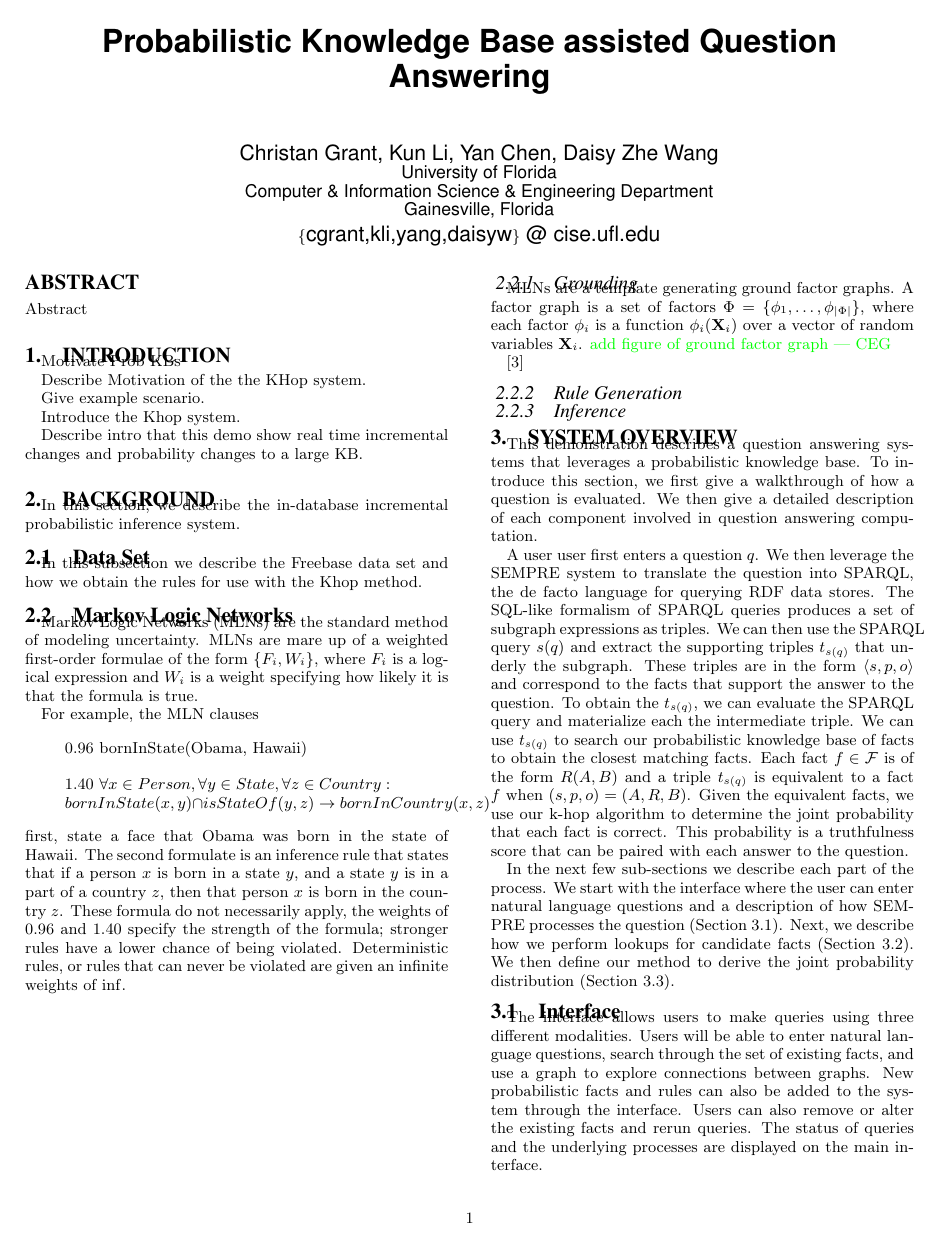
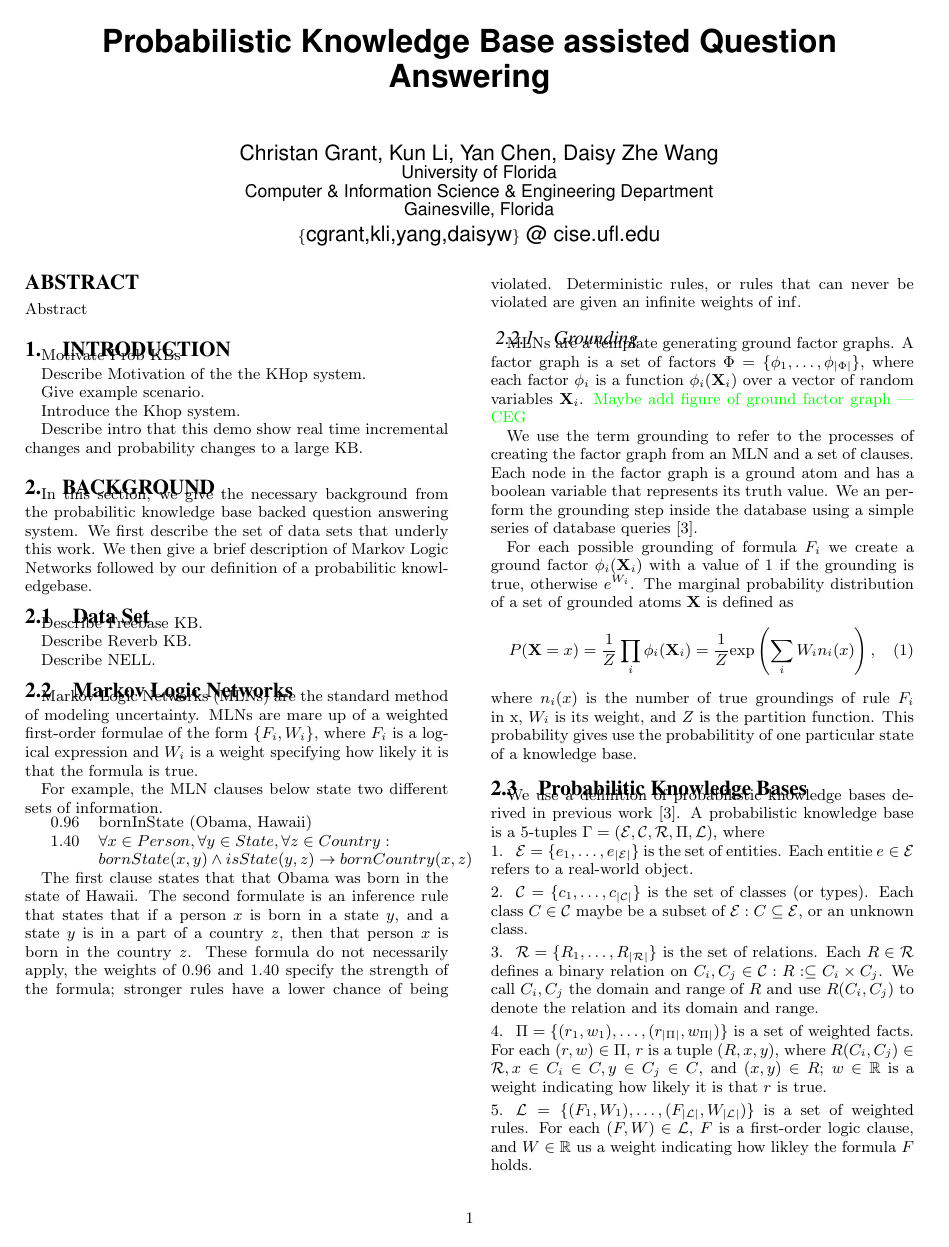
Before and after one commit to cegme/probqa, a LaTeX document (paper/vldb15-demo/cgrant-vldb15.tex, which reads paper/vldb15-demo/content/background.tex): page 1 of 2 before the commit and page 1 of 3 after it. Compiled offline with pdfLaTeX.

Commit message:
A good start on the background section. Ask Yang for help in developing the data set section

```diff
--- a/paper/vldb15-demo/cgrant-vldb15.tex
+++ b/paper/vldb15-demo/cgrant-vldb15.tex
@@ -10,6 +10,12 @@
 \usepackage{cases}
 \usepackage{listings}
 \usepackage{color}
+%\usepackage{algorithmic}
+\usepackage[]{algorithm2e}
+\usepackage[noend]{algpseudocode}
+\usepackage{enumitem}
+
+
 
 \newcommand{\ceg}[1]{{\textcolor{green}{#1 --- CEG}}}
 
--- a/paper/vldb15-demo/content/background.tex
+++ b/paper/vldb15-demo/content/background.tex
@@ -1,10 +1,16 @@
 
 \section{Background}
 
-In this section, we describe the in-database incremental probabilistic inference system.
+In this section, we give the necessary background from the probabilitic knowledge base backed question answering system.
+We first describe the set of data sets that underly this work.
+We then give a brief description of Markov Logic Networks followed by our definition of a probabilitic knowledgebase.
 
 \subsection{Data Set}
-In this subsection we describe the Freebase data set and how we obtain the rules for use with the Khop method.
+Describe Freebase KB.
+
+Describe Reverb KB.
+
+Describe NELL.
 
 \subsection{Markov Logic Networks}
 
@@ -13,13 +19,19 @@ MLNs are mare up of a weighted first-order formulae of the form \(\{F_i, W_i\}\)
 where \(F_i\) is a logical expression and \(W_i\) is a weight
 specifying how likely it is that the formula is true.
 
-For example, the MLN clauses
-\begin{enumerate}
-  \item[] \(0.96\) bornInState(Obama, Hawaii)
-  \item[] \(1.40\) \( \forall x \in Person, \forall y \in State, \forall z \in Country : \\
-     bornInState(x,y) \cap isStateOf(y,z) \rightarrow bornInCountry(x, z)\)
-\end{enumerate}
-first, state a face that Obama was born in the state of Hawaii.
+For example, the MLN clauses below state two different sets of information.
+
+%\vspace{-1em}
+%\begin{table}[h]
+\begin{tabular}{l l}
+  \(0.96\) & bornInState (Obama, Hawaii) \\
+  \(1.40\) & \( \forall x \in Person, \forall y \in State, \forall z \in Country: \) \\
+           & \(bornState(x,y) \wedge isState(y,z) \rightarrow bornCountry(x, z)\)
+\end{tabular}
+%\end{table}
+%\vspace{-1em}
+
+The first clause states that that Obama was born in the state of Hawaii.
 The second formulate is an inference rule that states that if a person \(x\) is born in a state \(y\), and a state \(y\) is in a part of a country \(z\),
 then that person \(x\) is born in the country \(z\).
 These formula do not necessarily apply,
@@ -33,12 +45,58 @@ MLNs are a template generating ground factor graphs.
 A factor graph is a set of factors \(\Phi = \{ \phi_1, \ldots, \phi_{|\Phi|} \} \),
 where each factor \(\phi_i\) is a function \(\phi_i (\mathbf{X}_i)\) over a
 vector of random variables \(\mathbf{X}_i\).
-\ceg{add figure of ground factor graph}
+\ceg{Maybe add figure of ground factor graph}
 
-\cite{chen2014knowledge}
+We use the term grounding to refer to the processes of creating the factor graph from an
+MLN and a set of clauses.
+Each node in the factor graph is a ground atom and has a boolean variable that represents its truth value.
+We an perform the grounding step inside the database using a simple series of database queries~\cite{chen2014knowledge}.
 
-\subsubsection{Rule Generation}
+For each possible grounding of formula \(F_i\) we create a ground factor
+\(\phi_i(\mathbf{X}_i)\) with a value of 1 if the grounding is true, otherwise
+\(e^{W_i}\). The marginal probability distribution of a set of grounded atoms \(\mathbf{X}\) is defined as
+\begin{equation}
+\label{eq:probqa-marginal}
+P(\mathbf{X} = x) = \frac{1}{Z} \prod_i \phi_i (\mathbf{X}_i) = \frac{1}{Z} \text{exp} \left( \sum_i W_i n_i(x) \right),
+\end{equation}
+where \(n_i(x)\) is the number of true groundings of rule \(F_i\) in x, \(W_i\) is its weight, and \(Z\) is the partition function.
+This probability gives use the probabilitity of one particular state of a knowledge base.
+
+
+%\subsubsection{Rule Generation}
 
 
 
-\subsubsection{Inference}
+%\subsubsection{Inference}
+
+
+\subsection{Probabilitic Knowledge Bases}
+
+We use a definition of probabilistic knowledge bases derived in previous work~\cite{chen2014knowledge}.
+A probabilistic knowledge base is a 5-tuples \(\Gamma = (\mathcal{E}, \mathcal{C}, \mathcal{R}, \Pi, \mathcal{L})\), where
+\begin{enumerate}[leftmargin=0cm,itemindent=.5cm,labelwidth=\itemindent,labelsep=0cm,align=left]
+\vspace{-1em}
+\item \(\mathcal{E} = \{ e_1, \ldots, e_{|\mathcal{E}|} \} \) is the set of entities.
+Each entitie \( e \in \mathcal{E} \) refers to a real-world object.
+
+\vspace{-1em}
+\item \(\mathcal{C} = \{ c_1, \ldots, c_{|\mathcal{C}|} \} \) is the set of classes (or types).
+Each class \( C \in \mathcal{C} \) maybe be a subset of \(\mathcal{E} : C \subseteq \mathcal{E}\), or an unknown class.
+
+\vspace{-1em}
+\item \(\mathcal{R} = \{ R_1, \ldots, R_{|\mathcal{R}|} \} \) is the set of relations.
+Each \(R \in \mathcal{R} \) defines a binary relation on \(C_i, C_j \in \mathcal{C}: R: \subseteq C_i \times C_j\).
+We call \(C_i, C_j\) the domain and range of \(R\) and use \(R(C_i,C_j)\) to denote the relation and its domain and range.
+
+
+\vspace{-1em}
+\item \(\Pi = \{(r_1, w_1), \ldots, (r_{|\Pi|}, w_{\Pi|})\} \) is a set of weighted facts.
+For each \( (r,w) \in \Pi\), \(r\) is a tuple  \((R,x,y)\),
+where \(R(C_i,C_j) \in \mathcal{R}, x \in C_i \in C, y \in C_j \in C\), and \((x,y) \in R\);
+\(w \in \mathbb{R}\) is a weight indicating how likely it is that \(r\) is true.
+
+\vspace{-1em}
+\item \(\mathcal{L} = \{(F_1,W_1),\ldots, (F_{|\mathcal{L}|}, W_{|\mathcal{L}|}) \} \) is a set of weighted rules.
+For each \((F, W) \in \mathcal{L} \), \(F\) is a first-order logic clause, and \(W \in \mathbb{R} \) us a weight indicating how likley the formula \(F\) holds.
+
+\end{enumerate}
```
Also changed, not shown: paper/vldb15-demo/content/overview.tex (+16 -17 lines), paper/vldb15-demo/cgrant-vldb15.pdf.
